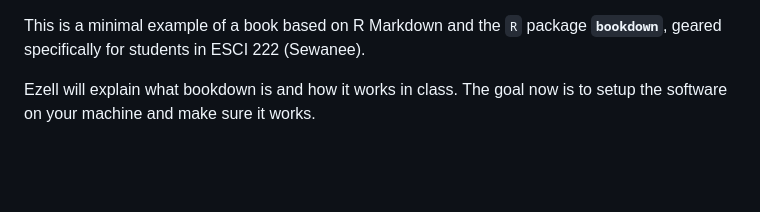
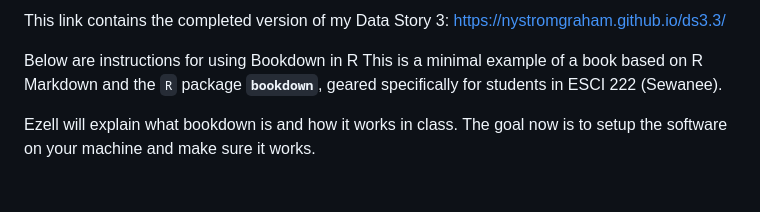
Before and after one commit to nystromgraham/ds3.3, a Markdown page: README.md, the part around the change. Drawn GitHub-style.

```diff
--- a/README.md
+++ b/README.md
@@ -1,3 +1,8 @@
+This link contains the completed version of my Data Story 3:
+https://nystromgraham.github.io/ds3.3/
+
+
+Below are instructions for using Bookdown in R
 This is a minimal example of a book based on R Markdown and the `R` package **`bookdown`**, geared specifically for students in ESCI 222 (Sewanee).
 
 Ezell will explain what bookdown is and how it works in class. The goal now is to setup the software on your machine and make sure it works.
```
